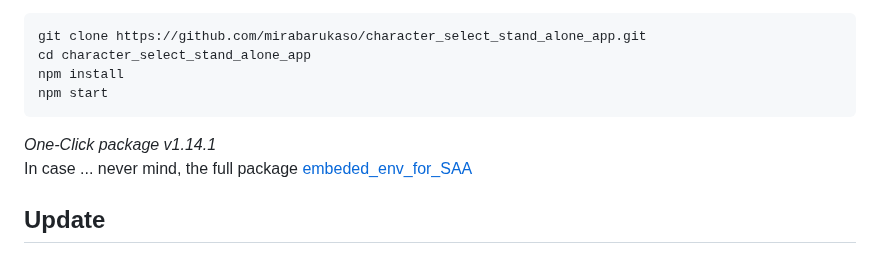
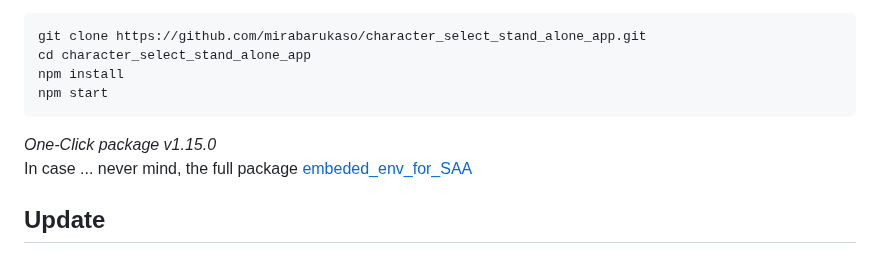
Before and after one commit to senopui/character_select_stand_alone_app, a Markdown page: README.md, the part around the change. Drawn GitHub-style.

````diff
--- a/README.md
+++ b/README.md
@@ -34,7 +34,7 @@ npm install
 npm start
 ```
 
-*One-Click package v1.14.1*
+*One-Click package v1.15.0*
 In case ... never mind, the full package [embeded_env_for_SAA](https://huggingface.co/datasets/flagrantia/character_select_stand_alone_app/resolve/main/embeded_env_for_SAA.zip)
 
 ## Update
````
